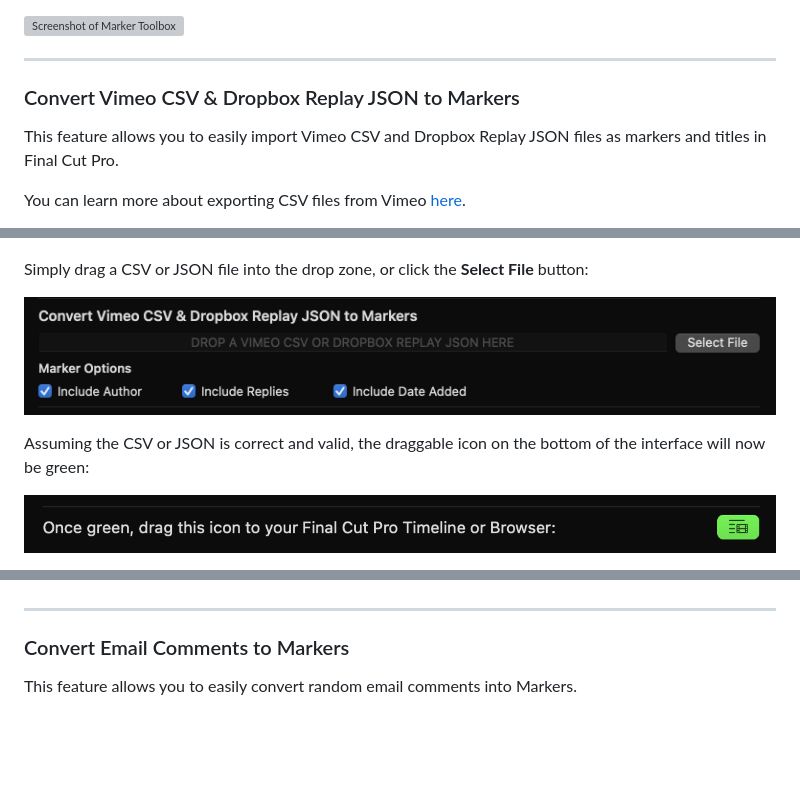
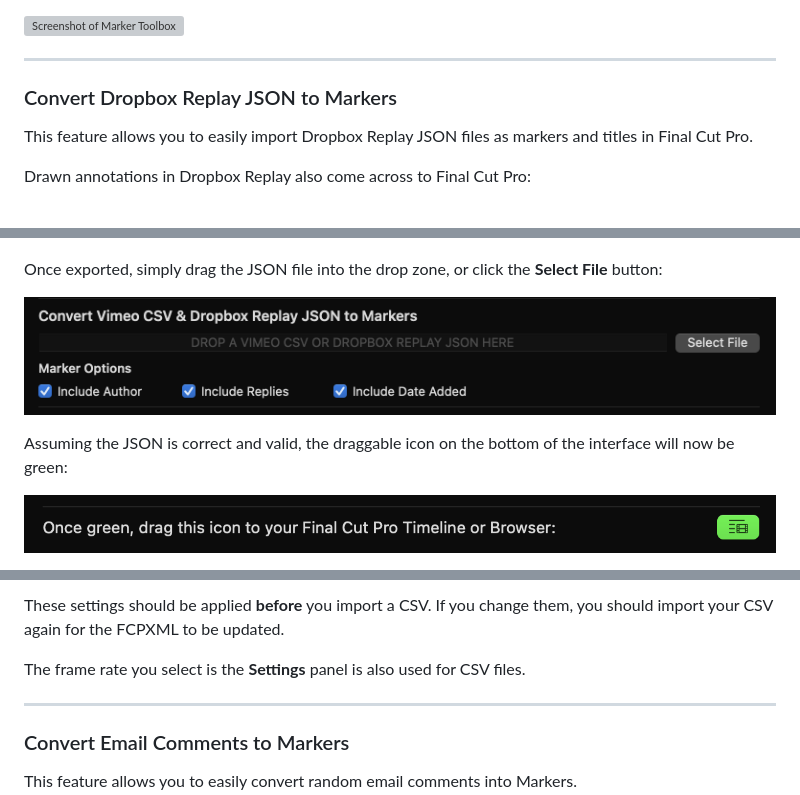
Before and after one commit to latenitefilms/MarkerToolbox, a Markdown page: docs/how-to-use.md, 3 parts joined by grey strips. Drawn GitHub-style; blank space fills up the shorter version; grey boxes are pictures that could not be loaded.

```diff
--- a/docs/how-to-use.md
+++ b/docs/how-to-use.md
@@ -14,9 +14,9 @@ The first time you launch Marker Toolbox it will look like this:
 
 ---
 
-### Convert Vimeo CSV & Dropbox Replay JSON to Markers
+### Convert Dropbox Replay JSON to Markers
 
-This feature allows you to easily import Vimeo CSV and Dropbox Replay JSON files as markers and titles in Final Cut Pro.
+This feature allows you to easily import Dropbox Replay JSON files as markers and titles in Final Cut Pro.
 
-You can learn more about exporting CSV files from Vimeo [here](https://vimeo.zendesk.com/hc/en-us/articles/224818367-Video-review-page-).
+Drawn annotations in Dropbox Replay also come across to Final Cut Pro:
 
@@ -26,12 +26,11 @@ You can export a Dropbox Replay JSON file by clicking the Export Comments button
 
 ![_Screenshot of Dropbox Replay_](static/dropbox-replay.png)
 
-
-Simply drag a CSV or JSON file into the drop zone, or click the **Select File** button:
+Once exported, simply drag the JSON file into the drop zone, or click the **Select File** button:
 
 ![_Screenshot of Marker Toolbox_](static/vimeo-csv.png)
 
-Assuming the CSV or JSON is correct and valid, the draggable icon on the bottom of the interface will now be green:
+Assuming the JSON is correct and valid, the draggable icon on the bottom of the interface will now be green:
 
 ![_Screenshot of Marker Toolbox_](static/drag.png)
 
@@ -63,3 +103,6 @@ In Marker Toolbox v1.0.1, The frame rate you select is the **Settings** panel is
+These settings should be applied **before** you import a CSV. If you change them, you should import your CSV again for the FCPXML to be updated.
+
+The frame rate you select is the **Settings** panel is also used for CSV files.
 
 ---
 
```
Also changed, not shown: other parts of docs/how-to-use.md (+45 -4 lines), docs/README.md (+1 -1 lines), docs/release-notes.md (+1 -1 lines), docs/static/homepage-old.png (added), 2 other files.
